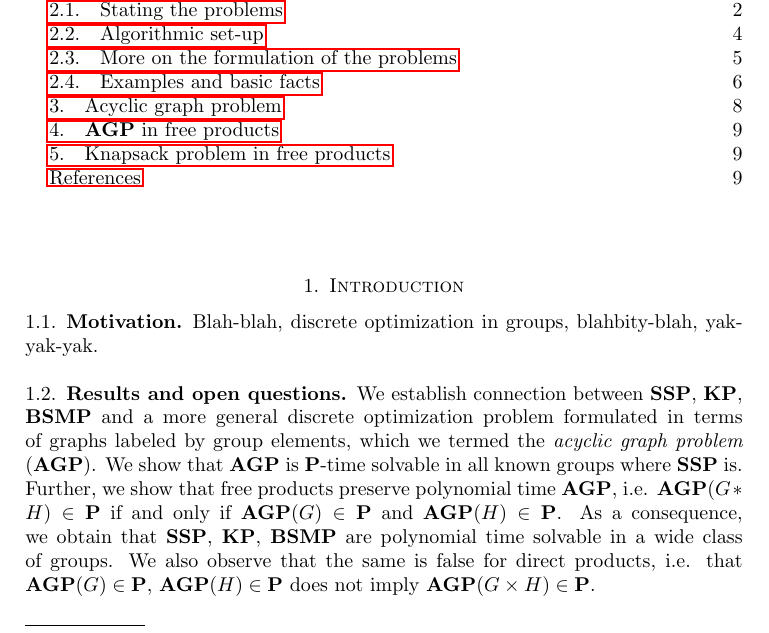
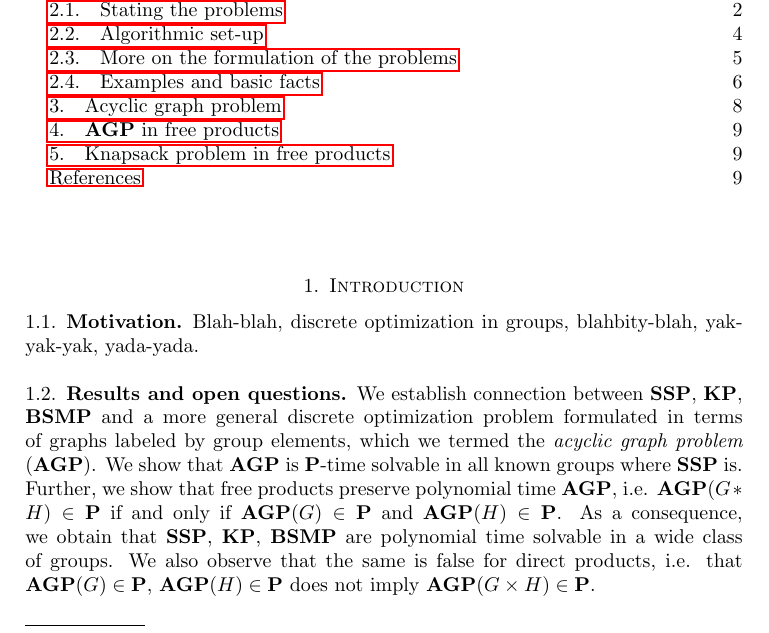
Before and after one commit to LizaFrenkel/Knapsack_FP, a LaTeX paper (knapsack_free_products.tex): part of page 1 of 9, cut so that both start at the same text. Compiled offline with pdfLaTeX.

```diff
--- a/knapsack_free_products.tex
+++ b/knapsack_free_products.tex
@@ -92,7 +92,7 @@
 
 
 \subsection{Motivation}\label{sub:motivation}
-Blah-blah, discrete optimization in groups, blahbity-blah, yak-yak-yak.
+Blah-blah, discrete optimization in groups, blahbity-blah, yak-yak-yak, yada-yada.
 
 \subsection{Results and open questions}\label{sub:results}
 We establish connection between $\SSP$, $\KP$, $\BSMP$ and a more general discrete optimization problem formulated in terms of graphs labeled by group elements, which we termed the {\em acyclic graph problem} ($\AGP$). We show that $\AGP$ is $\P$-time solvable in all known groups where $\SSP$ is. Further, we show that free products preserve polynomial time $\AGP$, i.e. $\AGP(G* H)\in\P$ if and only if $\AGP(G)\in\P$ and $\AGP(H)\in\P$. As a consequence, we obtain that $\SSP$, $\KP$, $\BSMP$ are polynomial time solvable in a wide class of groups. We also observe that the same is false for direct products, i.e. that $\AGP(G)\in\P$, $\AGP(H)\in\P$ does not imply $\AGP(G\times H)\in\P$.
```
